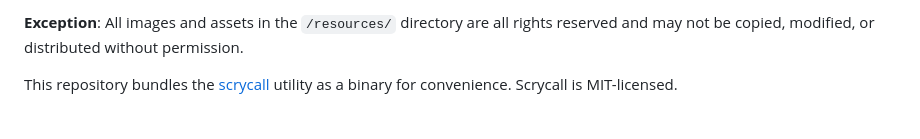
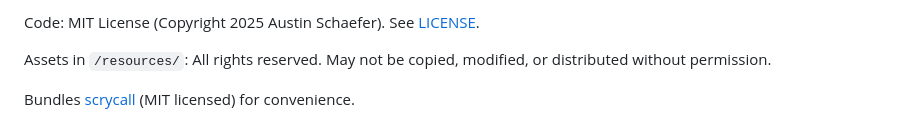
Before and after one commit to austin-schaefer/mtg-obs-layout-generator, a Markdown page: README.md, the part around one of its changes. Rendered like a GitHub page.

Commit message:
Improve readme

```diff
--- a/README.md
+++ b/README.md
@@ -129,4 +160,6 @@ This repository's code is MIT-licensed (copyright 2025 Austin Schaefer). See [LI
 
-**Exception**: All images and assets in the `/resources/` directory are all rights reserved and may not be copied, modified, or distributed without permission.
+Code: MIT License (Copyright 2025 Austin Schaefer). See [LICENSE](LICENSE).
 
-This repository bundles the [scrycall](https://github.com/0xdanelia/scrycall) utility as a binary for convenience. Scrycall is MIT-licensed.
+Assets in `/resources/`: All rights reserved. May not be copied, modified, or distributed without permission.
+
+Bundles [scrycall](https://github.com/0xdanelia/scrycall) (MIT licensed) for convenience.
```
Also changed, not shown: other parts of README.md (+126 -95 lines).
